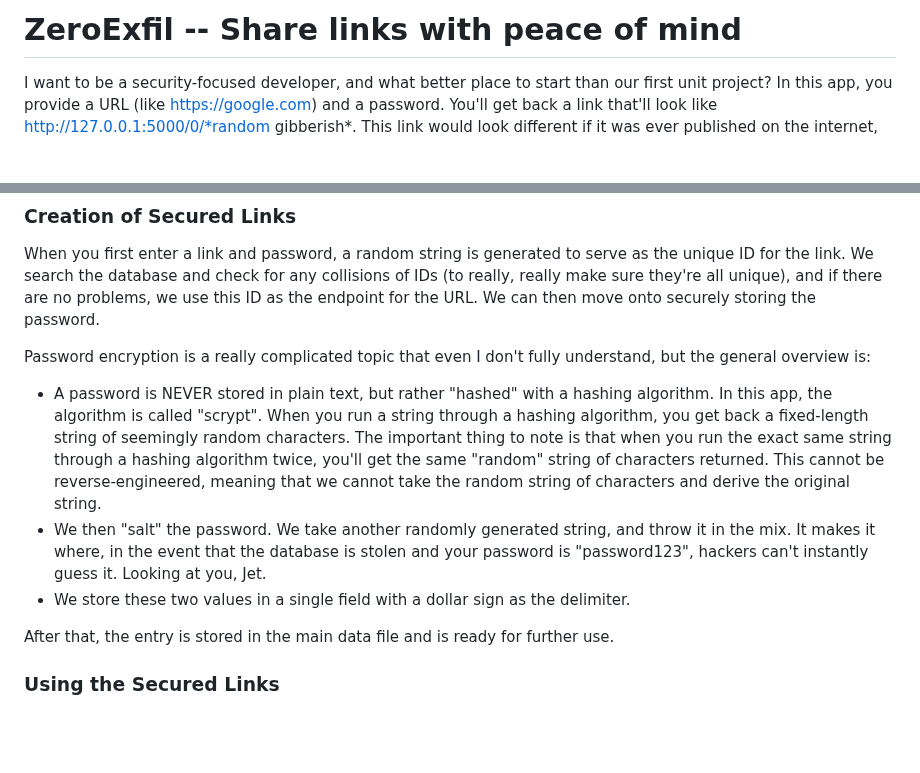
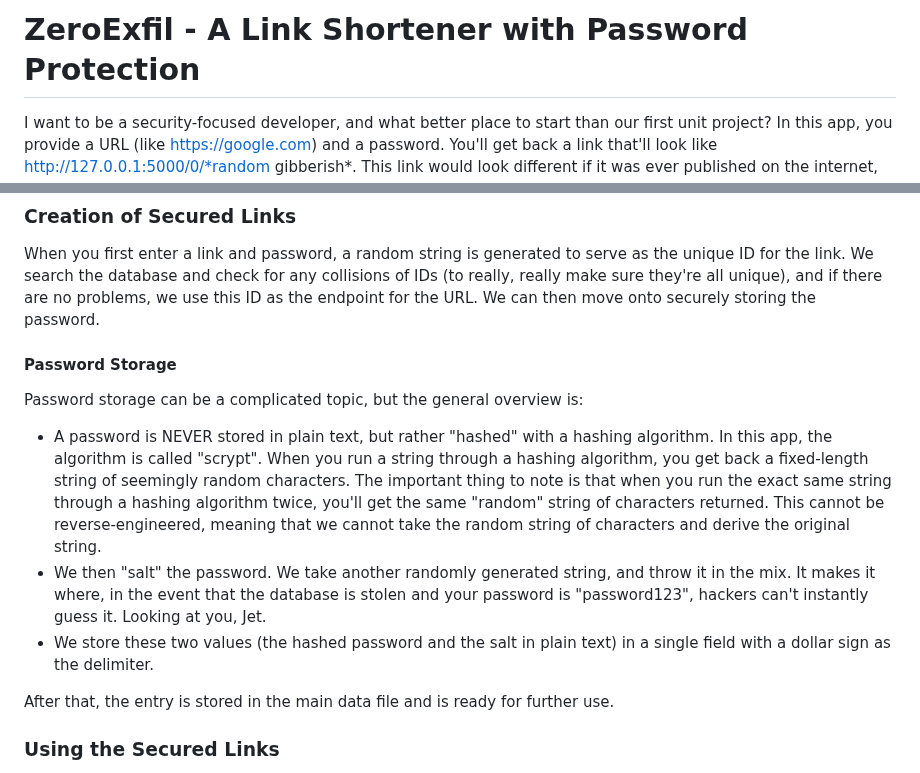
Before and after one commit to Gage-BCCA/ZeroExfil, a Markdown page: README.md, 2 parts joined by grey strips. GitHub-like rendering; blank space fills up the shorter version.

Commit message:
Grammar Policed the README

```diff
--- a/README.md
+++ b/README.md
@@ -1,4 +1,4 @@
-# ZeroExfil -- Share links with peace of mind
+# ZeroExfil - A Link Shortener with Password Protection
 I want to be a security-focused developer, and what better place to start than our first unit project? In this app, you provide a URL (like https://google.com) and a password. You'll get back a link that'll look like http://127.0.0.1:5000/0/*random gibberish*. This link would look different if it was ever published on the internet, but that'll have to be when I have the money to rent processor time for a server and to register a domain name.
 
 You can then share this link with your friends. When they navigate to it, they'll run into a "URL Gate", which asks for a password. If they can correctly enter this password, they'll automatically redirect to the original link. If they can't enter the correct password, they'll never get access to the original URL. Pretty cool, right?
@@ -7,10 +7,11 @@ You can then share this link with your friends. When they navigate to it, they'l
 ### Creation of Secured Links
 When you first enter a link and password, a random string is generated to serve as the unique ID for the link. We search the database and check for any collisions of IDs (to really, really make sure they're all unique), and if there are no problems, we use this ID as the endpoint for the URL. We can then move onto securely storing the password.
 
-Password encryption is a really complicated topic that even I don't fully understand, but the general overview is:
+#### Password Storage
+Password storage can be a complicated topic, but the general overview is:
 - A password is NEVER stored in plain text, but rather "hashed" with a hashing algorithm. In this app, the algorithm is called "scrypt". When you run a string through a hashing algorithm, you get back a fixed-length string of seemingly random characters. The important thing to note is that when you run the exact same string through a hashing algorithm twice, you'll get the same "random" string of characters returned. This cannot be reverse-engineered, meaning that we cannot take the random string of characters and derive the original string.
 - We then "salt" the password. We take another randomly generated string, and throw it in the mix. It makes it where, in the event that the database is stolen and your password is "password123", hackers can't instantly guess it. Looking at you, Jet.
-- We store these two values in a single field with a dollar sign as the delimiter.
+- We store these two values (the hashed password and the salt in plain text) in a single field with a dollar sign as the delimiter.
 
 After that, the entry is stored in the main data file and is ready for further use.
 
```
